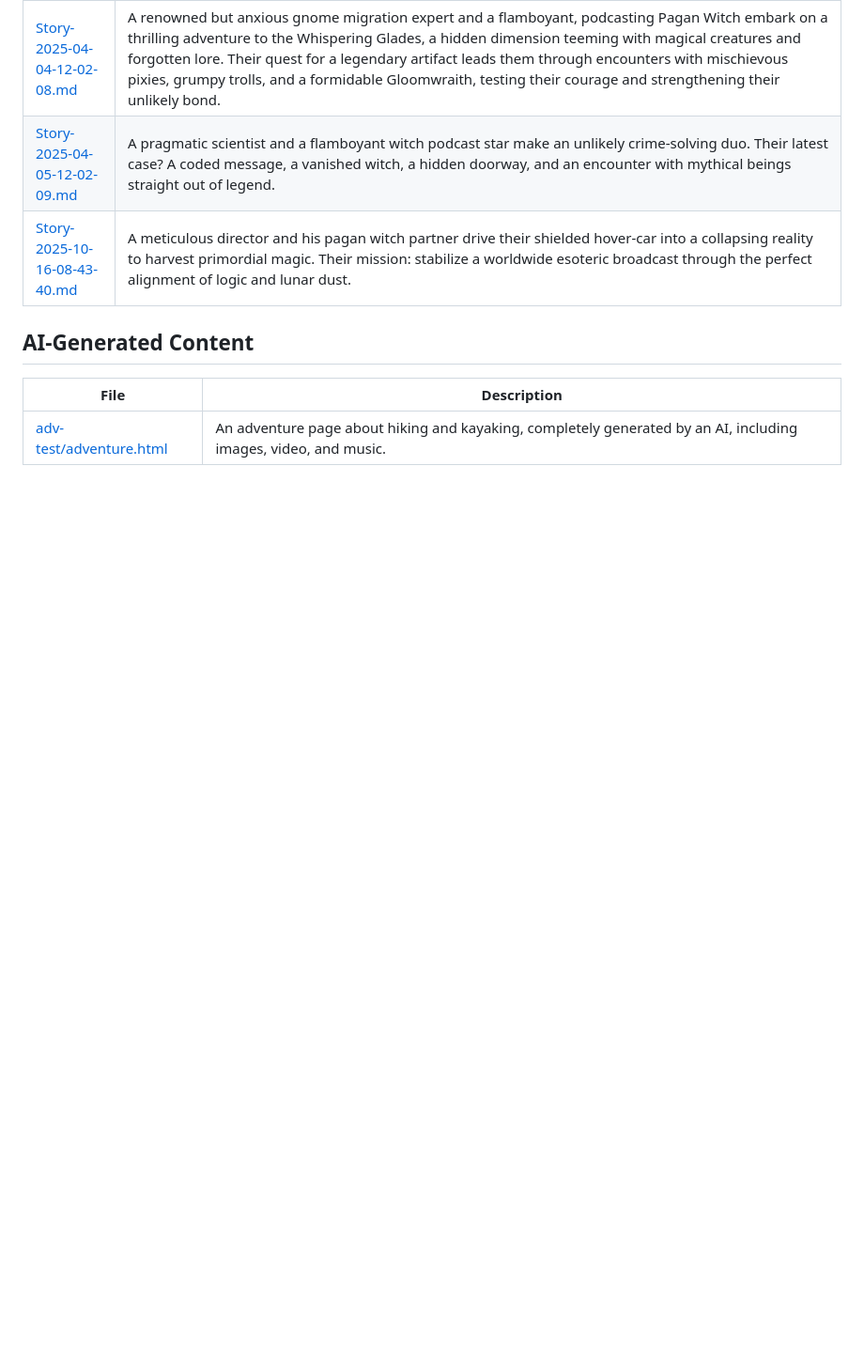
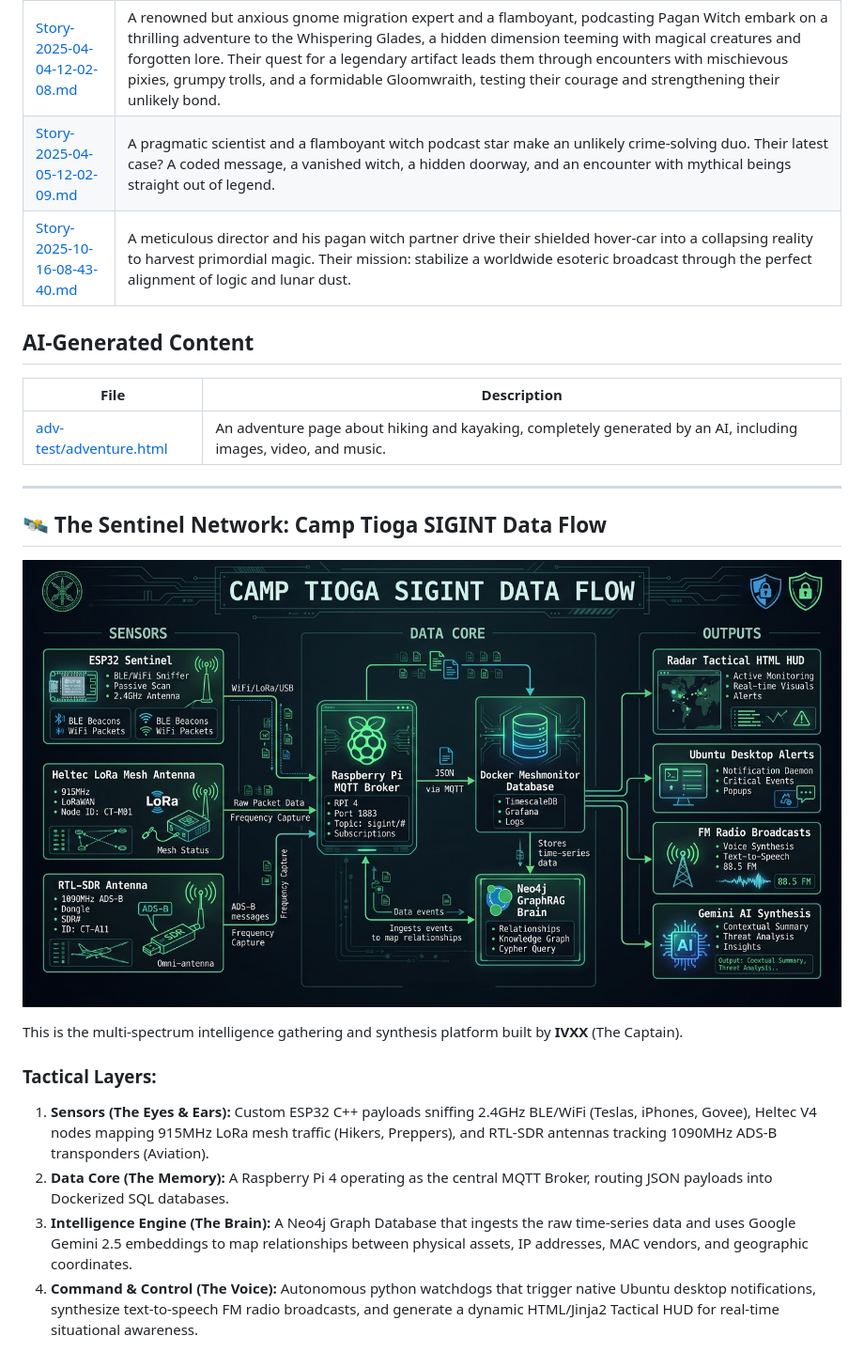
Before and after one commit to lordivxx/lordivxx.github.io, a Markdown page: README.md, the part around the change. Shown at 94% size. GitHub-like rendering; pictures changed too: images/camp_tioga_sigint_arch.png (added); blank space fills up the shorter version.

Commit message:
docs: append SIGINT architecture to lordivxx portfolio

```diff
--- a/README.md
+++ b/README.md
@@ -78,3 +78,17 @@ elow are some stories that are part of this project:
 | File | Description |
 | --- | --- |
 | [adv-test/adventure.html](adv-test/adventure.html) | An adventure page about hiking and kayaking, completely generated by an AI, including images, video, and music. |
+
+---
+
+## 🛰️ The Sentinel Network: Camp Tioga SIGINT Data Flow
+
+![Camp Tioga SIGINT Architecture](images/camp_tioga_sigint_arch.png)
+
+This is the multi-spectrum intelligence gathering and synthesis platform built by **IVXX** (The Captain).
+
+### Tactical Layers:
+1. **Sensors (The Eyes & Ears):** Custom ESP32 C++ payloads sniffing 2.4GHz BLE/WiFi (Teslas, iPhones, Govee), Heltec V4 nodes mapping 915MHz LoRa mesh traffic (Hikers, Preppers), and RTL-SDR antennas tracking 1090MHz ADS-B transponders (Aviation).
+2. **Data Core (The Memory):** A Raspberry Pi 4 operating as the central MQTT Broker, routing JSON payloads into Dockerized SQL databases.
+3. **Intelligence Engine (The Brain):** A Neo4j Graph Database that ingests the raw time-series data and uses Google Gemini 2.5 embeddings to map relationships between physical assets, IP addresses, MAC vendors, and geographic coordinates.
+4. **Command & Control (The Voice):** Autonomous python watchdogs that trigger native Ubuntu desktop notifications, synthesize text-to-speech FM radio broadcasts, and generate a dynamic HTML/Jinja2 Tactical HUD for real-time situational awareness.
```
